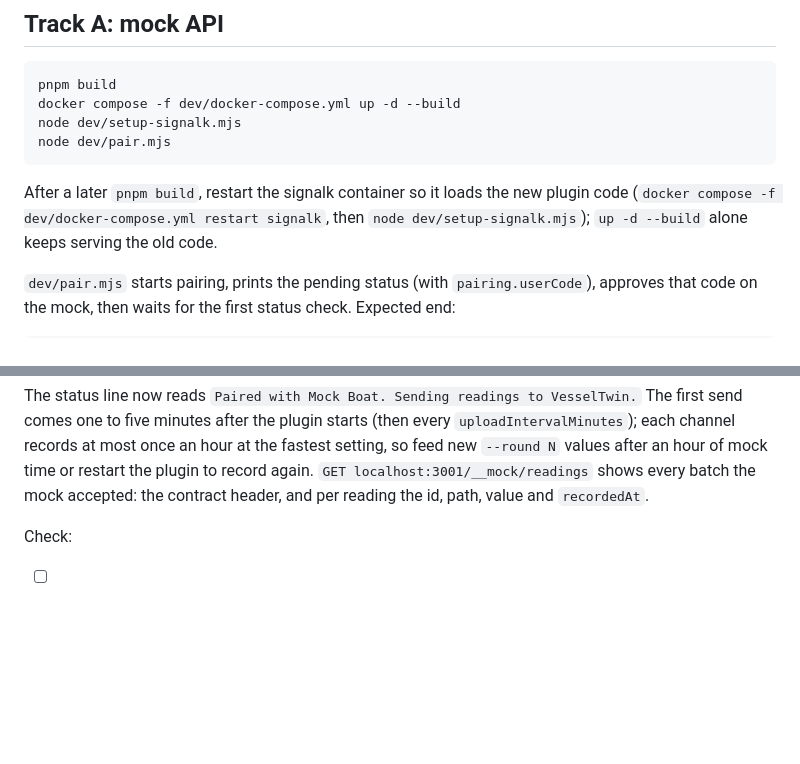
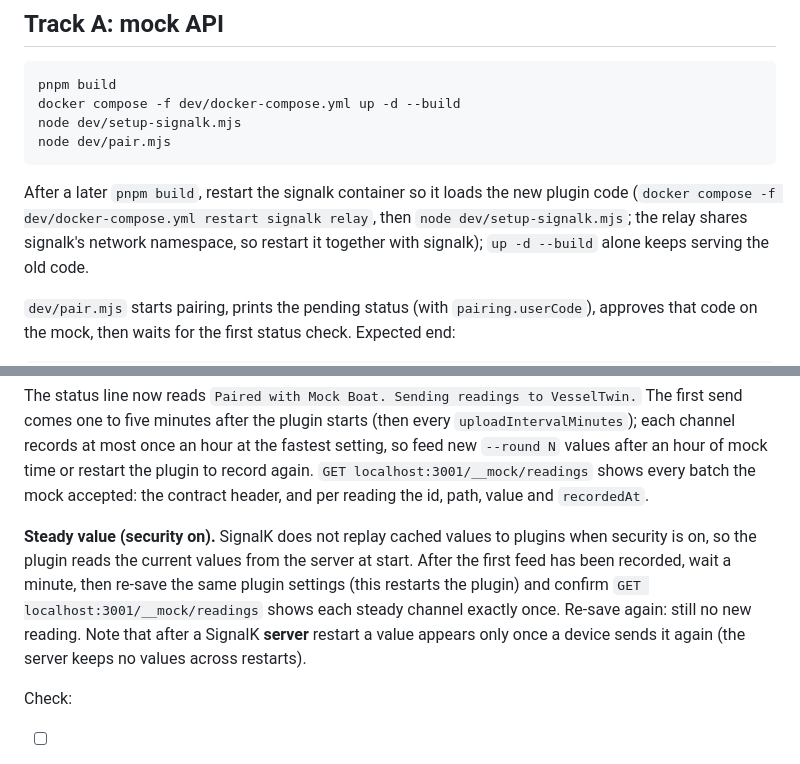
Before and after one commit to jclima/signalk-vesseltwin, a Markdown page: docs/TESTING.md, 2 parts joined by grey strips. Drawn GitHub-style; blank space fills up the shorter version.

````diff
--- a/docs/TESTING.md
+++ b/docs/TESTING.md
@@ -79,7 +79,8 @@ node dev/pair.mjs
 ```
 
 After a later `pnpm build`, restart the signalk container so it loads the new plugin code
-(`docker compose -f dev/docker-compose.yml restart signalk`, then `node dev/setup-signalk.mjs`);
+(`docker compose -f dev/docker-compose.yml restart signalk relay`, then `node dev/setup-signalk.mjs`;
+the relay shares signalk's network namespace, so restart it together with signalk);
 `up -d --build` alone keeps serving the old code.
 
 `dev/pair.mjs` starts pairing, prints the pending status (with `pairing.userCode`), approves that code
@@ -184,6 +185,13 @@ one to five minutes after the plugin starts (then every `uploadIntervalMinutes`)
 at most once an hour at the fastest setting, so feed new `--round N` values after an hour of mock time
 or restart the plugin to record again. `GET localhost:3001/__mock/readings` shows every batch the mock
 accepted: the contract header, and per reading the id, path, value and `recordedAt`.
+
+**Steady value (security on).** SignalK does not replay cached values to plugins when security is on,
+so the plugin reads the current values from the server at start. After the first feed has been
+recorded, wait a minute, then re-save the same plugin settings (this restarts the plugin) and confirm
+`GET localhost:3001/__mock/readings` shows each steady channel exactly once. Re-save again: still no new
+reading. Note that after a SignalK **server** restart a value appears only once a device sends it again
+(the server keeps no values across restarts).
 
 Check:
 
````
Also changed, not shown: dev/README.md (+3 -2 lines).
